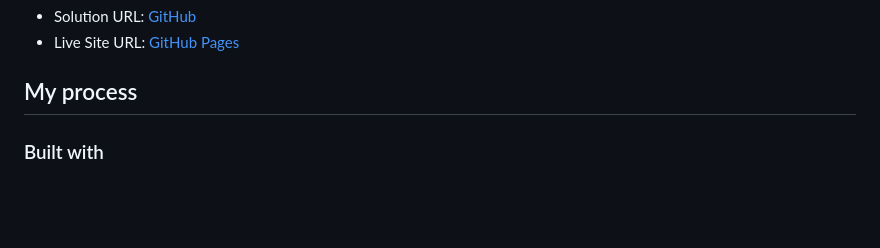
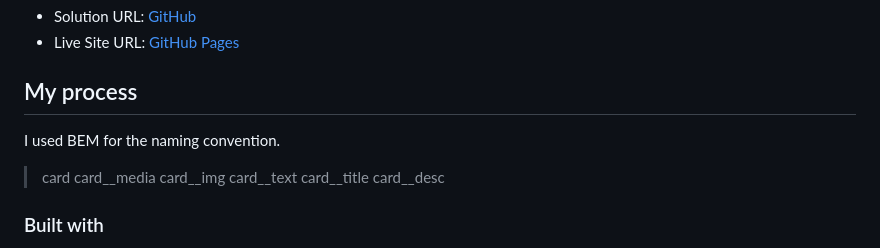
Before and after one commit to hartashu/qr-code-component, a Markdown page: README.md, the part around the change. Rendered like a GitHub page; blank space fills up the shorter version.

```diff
--- a/README.md
+++ b/README.md
@@ -27,6 +27,14 @@ This is a solution to the [QR code component challenge on Frontend Mentor](https
 - Live Site URL: [GitHub Pages](https://hartashu.github.io/qr-code-component/)
 
 ## My process
+
+I used BEM for the naming convention.
+> card
+>   card__media
+>     card__img
+>   card__text
+>     card__title
+>     card__desc
 
 ### Built with
 
```
